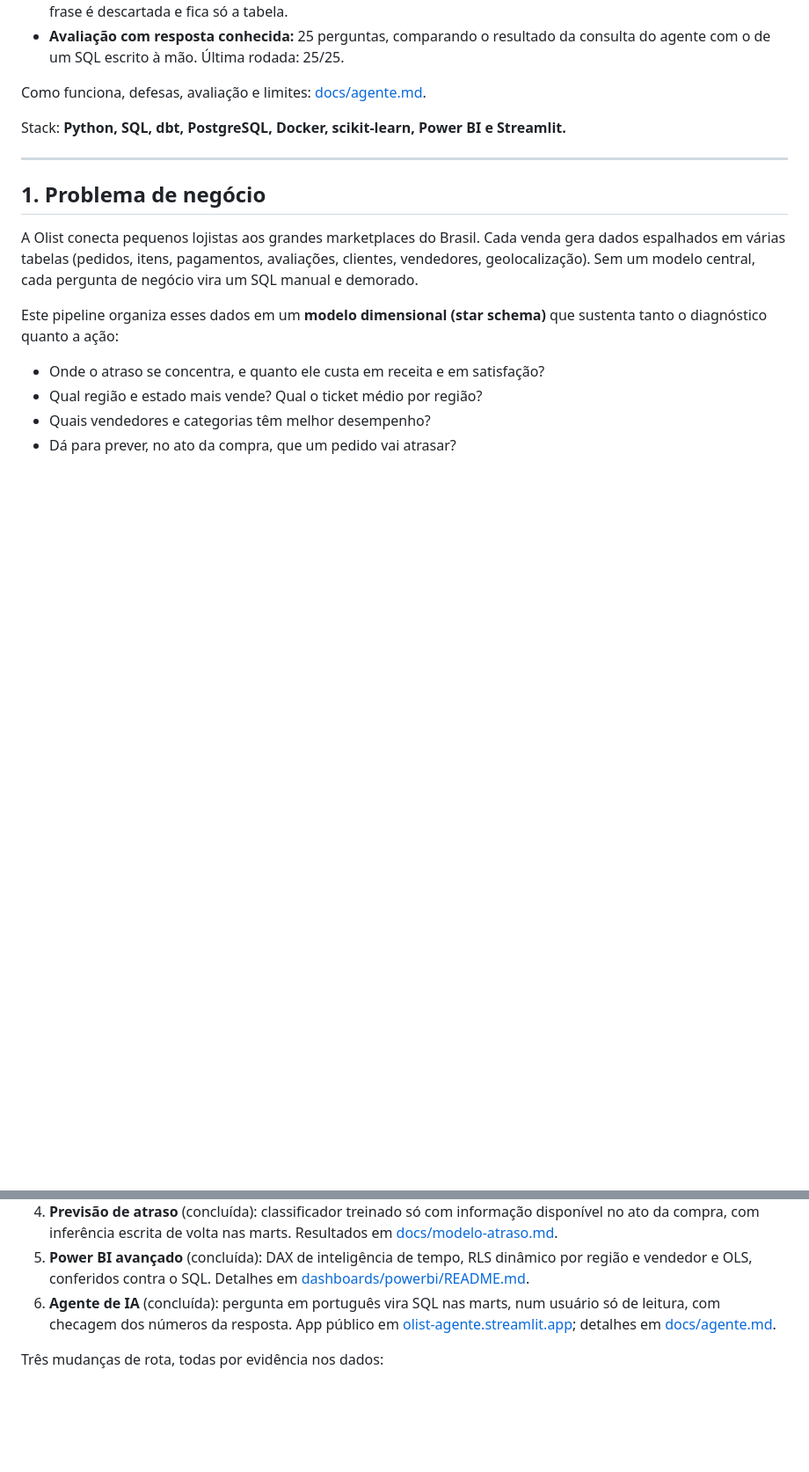
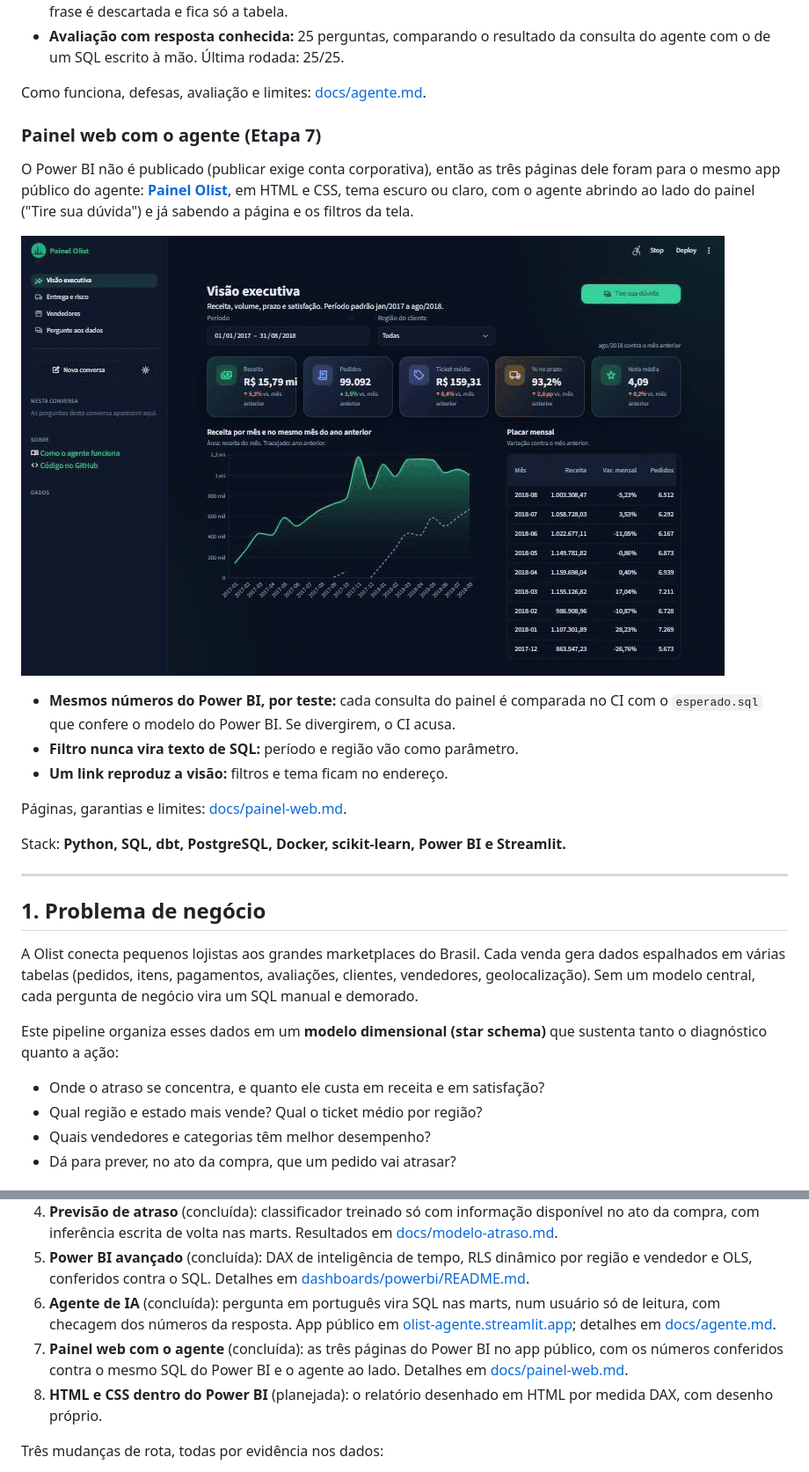
Before and after one commit to gustavohenriqq/pipeline-olist, a Markdown page: README.md, 2 parts joined by grey strips. Shown at 88% size. GitHub-like rendering; pictures changed too: docs/prints/painel.gif (added); blank space fills up the shorter version.

Commit message:
docs: Etapa 7 no README e no ROADMAP, GIF do painel
- docs/painel-web.md: paginas, como os numeros sao garantidos, limites
- desempate deterministico nos rankings (amostra do CI)

```diff
--- a/README.md
+++ b/README.md
@@ -137,6 +137,24 @@ o SQL e, quando cabe, um gráfico. Modelo gratuito, app público lendo o Neon.
   consulta do agente com o de um SQL escrito à mão. Última rodada: 25/25.
 
 Como funciona, defesas, avaliação e limites: [docs/agente.md](docs/agente.md).
+
+### Painel web com o agente (Etapa 7)
+
+O Power BI não é publicado (publicar exige conta corporativa), então as três
+páginas dele foram para o mesmo app público do agente:
+**[Painel Olist](https://olist-agente.streamlit.app/)**, em HTML e CSS, tema escuro
+ou claro, com o agente abrindo ao lado do painel ("Tire sua dúvida") e já sabendo
+a página e os filtros da tela.
+
+![Painel: visão executiva, filtro, entrega e risco, pergunta ao agente e tema claro](docs/prints/painel.gif)
+
+- **Mesmos números do Power BI, por teste:** cada consulta do painel é comparada
+  no CI com o `esperado.sql` que confere o modelo do Power BI. Se divergirem, o
+  CI acusa.
+- **Filtro nunca vira texto de SQL:** período e região vão como parâmetro.
+- **Um link reproduz a visão:** filtros e tema ficam no endereço.
+
+Páginas, garantias e limites: [docs/painel-web.md](docs/painel-web.md).
 
 Stack: **Python, SQL, dbt, PostgreSQL, Docker, scikit-learn, Power BI e Streamlit.**
 
@@ -414,6 +432,8 @@ uma, está no [ROADMAP.md](ROADMAP.md). Resumo:
 4. **Previsão de atraso** (concluída): classificador treinado só com informação disponível no ato da compra, com inferência escrita de volta nas marts. Resultados em [docs/modelo-atraso.md](docs/modelo-atraso.md).
 5. **Power BI avançado** (concluída): DAX de inteligência de tempo, RLS dinâmico por região e vendedor e OLS, conferidos contra o SQL. Detalhes em [dashboards/powerbi/README.md](dashboards/powerbi/README.md).
 6. **Agente de IA** (concluída): pergunta em português vira SQL nas marts, num usuário só de leitura, com checagem dos números da resposta. App público em [olist-agente.streamlit.app](https://olist-agente.streamlit.app/); detalhes em [docs/agente.md](docs/agente.md).
+7. **Painel web com o agente** (concluída): as três páginas do Power BI no app público, com os números conferidos contra o mesmo SQL do Power BI e o agente ao lado. Detalhes em [docs/painel-web.md](docs/painel-web.md).
+8. **HTML e CSS dentro do Power BI** (planejada): o relatório desenhado em HTML por medida DAX, com desenho próprio.
 
 Três mudanças de rota, todas por evidência nos dados:
 
```
Also changed, not shown: ROADMAP.md (+33 -0 lines), docs/agente.md (+3 -1 lines), docs/painel-web.md (added, +80 -0 lines), 2 other files.
